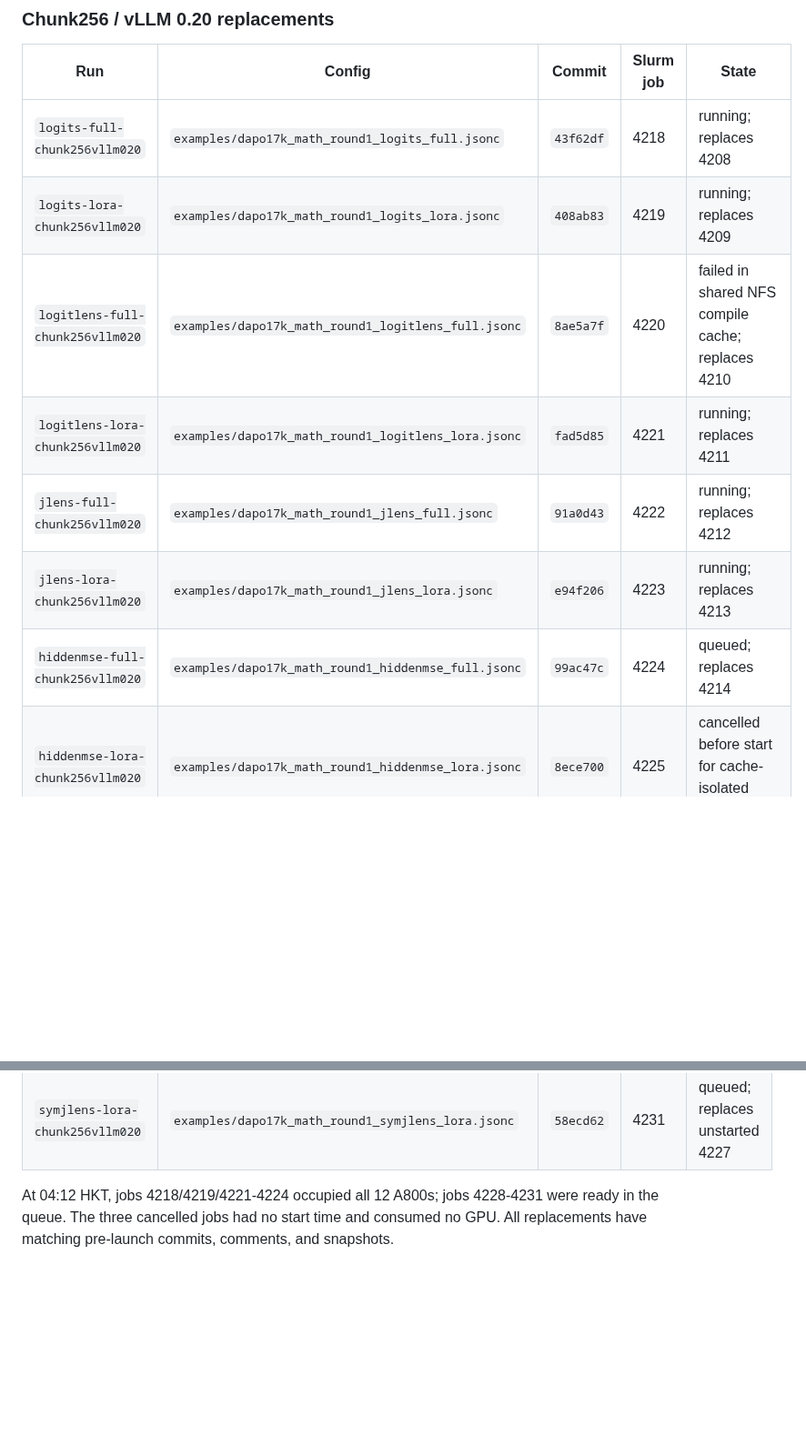
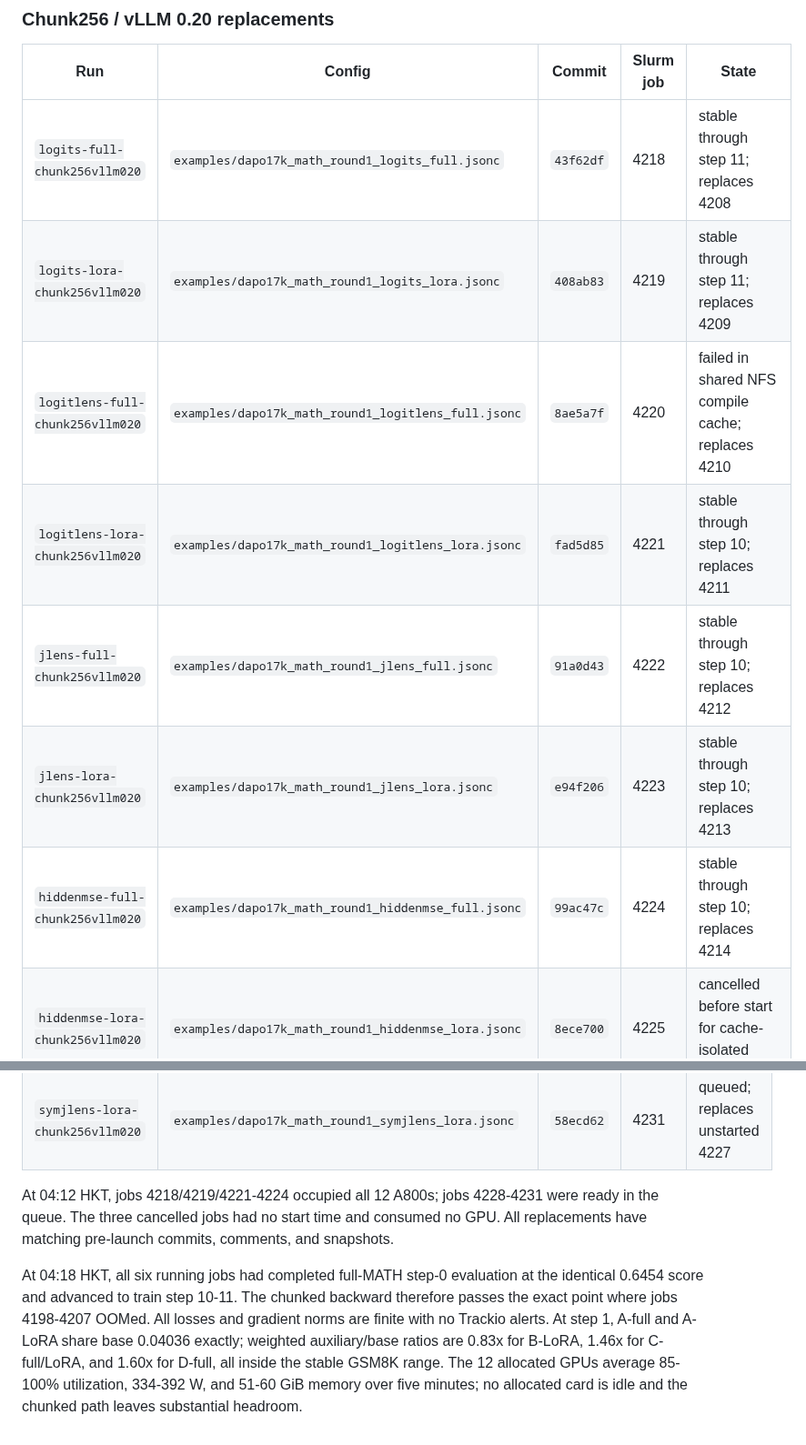
Before and after one commit to Duanyll/opdlens, a Markdown page: docs/experiments/dapo17k-math-round1.md, 2 parts joined by grey strips. Shown at 91% size. Drawn GitHub-style; blank space fills up the shorter version.

Commit message:
Record DAPO chunked backward stability

```diff
--- a/docs/experiments/dapo17k-math-round1.md
+++ b/docs/experiments/dapo17k-math-round1.md
@@ -199,13 +199,13 @@ the cache-isolated runner.
 
 | Run | Config | Commit | Slurm job | State |
 |---|---|---|---|---|
-| `logits-full-chunk256vllm020` | `examples/dapo17k_math_round1_logits_full.jsonc` | `43f62df` | 4218 | running; replaces 4208 |
-| `logits-lora-chunk256vllm020` | `examples/dapo17k_math_round1_logits_lora.jsonc` | `408ab83` | 4219 | running; replaces 4209 |
+| `logits-full-chunk256vllm020` | `examples/dapo17k_math_round1_logits_full.jsonc` | `43f62df` | 4218 | stable through step 11; replaces 4208 |
+| `logits-lora-chunk256vllm020` | `examples/dapo17k_math_round1_logits_lora.jsonc` | `408ab83` | 4219 | stable through step 11; replaces 4209 |
 | `logitlens-full-chunk256vllm020` | `examples/dapo17k_math_round1_logitlens_full.jsonc` | `8ae5a7f` | 4220 | failed in shared NFS compile cache; replaces 4210 |
-| `logitlens-lora-chunk256vllm020` | `examples/dapo17k_math_round1_logitlens_lora.jsonc` | `fad5d85` | 4221 | running; replaces 4211 |
-| `jlens-full-chunk256vllm020` | `examples/dapo17k_math_round1_jlens_full.jsonc` | `91a0d43` | 4222 | running; replaces 4212 |
-| `jlens-lora-chunk256vllm020` | `examples/dapo17k_math_round1_jlens_lora.jsonc` | `e94f206` | 4223 | running; replaces 4213 |
-| `hiddenmse-full-chunk256vllm020` | `examples/dapo17k_math_round1_hiddenmse_full.jsonc` | `99ac47c` | 4224 | queued; replaces 4214 |
+| `logitlens-lora-chunk256vllm020` | `examples/dapo17k_math_round1_logitlens_lora.jsonc` | `fad5d85` | 4221 | stable through step 10; replaces 4211 |
+| `jlens-full-chunk256vllm020` | `examples/dapo17k_math_round1_jlens_full.jsonc` | `91a0d43` | 4222 | stable through step 10; replaces 4212 |
+| `jlens-lora-chunk256vllm020` | `examples/dapo17k_math_round1_jlens_lora.jsonc` | `e94f206` | 4223 | stable through step 10; replaces 4213 |
+| `hiddenmse-full-chunk256vllm020` | `examples/dapo17k_math_round1_hiddenmse_full.jsonc` | `99ac47c` | 4224 | stable through step 10; replaces 4214 |
 | `hiddenmse-lora-chunk256vllm020` | `examples/dapo17k_math_round1_hiddenmse_lora.jsonc` | `8ece700` | 4225 | cancelled before start for cache-isolated replacement |
 | `symjlens-full-chunk256vllm020` | `examples/dapo17k_math_round1_symjlens_full.jsonc` | `cc143ee` | 4226 | cancelled before start for cache-isolated replacement |
 | `symjlens-lora-chunk256vllm020` | `examples/dapo17k_math_round1_symjlens_lora.jsonc` | `200715c` | 4227 | cancelled before start for cache-isolated replacement |
@@ -226,3 +226,13 @@ name; each job has its own pre-launch commit and immutable snapshot.
 At 04:12 HKT, jobs 4218/4219/4221-4224 occupied all 12 A800s; jobs 4228-4231
 were ready in the queue. The three cancelled jobs had no start time and consumed
 no GPU. All replacements have matching pre-launch commits, comments, and snapshots.
+
+At 04:18 HKT, all six running jobs had completed full-MATH step-0 evaluation at
+the identical 0.6454 score and advanced to train step 10-11. The chunked backward
+therefore passes the exact point where jobs 4198-4207 OOMed. All losses and gradient
+norms are finite with no Trackio alerts. At step 1, A-full and A-LoRA share base
+0.04036 exactly; weighted auxiliary/base ratios are 0.83x for B-LoRA, 1.46x for
+C-full/LoRA, and 1.60x for D-full, all inside the stable GSM8K range. The 12
+allocated GPUs average 85-100% utilization, 334-392 W, and 51-60 GiB memory over
+five minutes; no allocated card is idle and the chunked path leaves substantial
+headroom.
```
